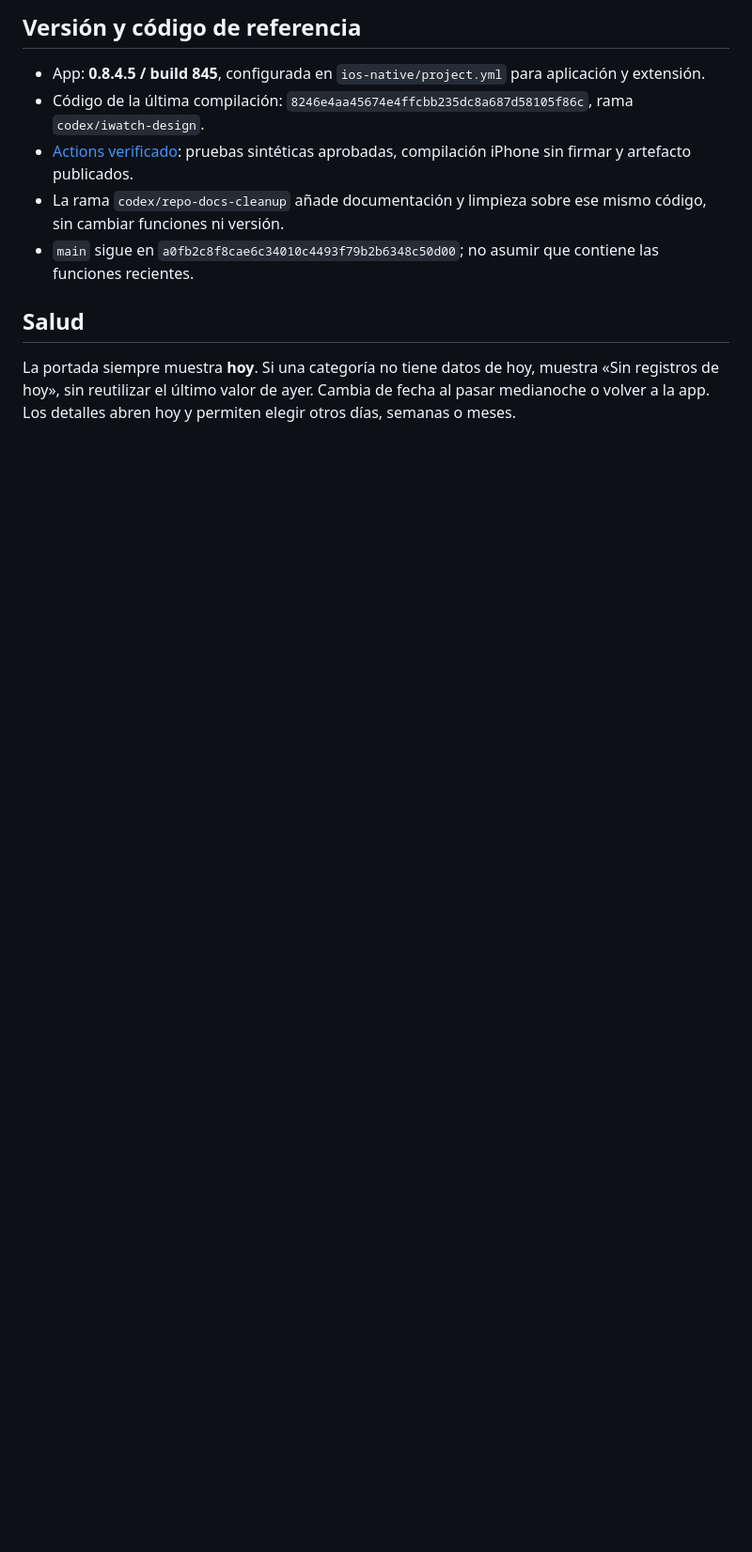
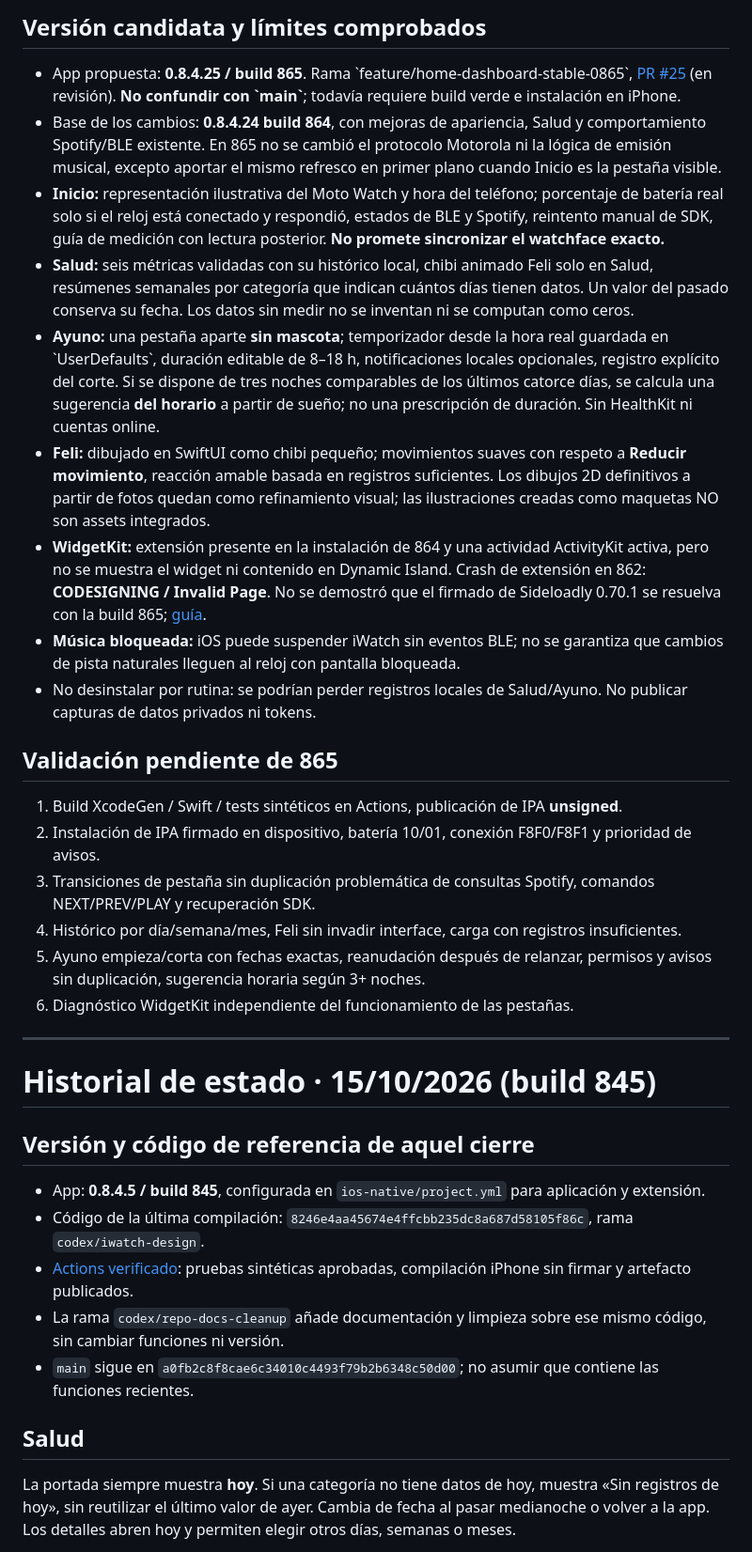
Before and after one commit to eliqs1213-spec/moto-watch-bridge, a Markdown page: docs/ESTADO_ACTUAL.md, the part around one of its changes. Shown at 94% size. GitHub-like rendering; blank space fills up the shorter version.

Commit message:
docs: document current 865 candidate, known limits and prior history

```diff
--- a/docs/ESTADO_ACTUAL.md
+++ b/docs/ESTADO_ACTUAL.md
@@ -2,5 +2,30 @@
 
-## Versión y código de referencia
+## Versión candidata y límites comprobados
+
+- App propuesta: **0.8.4.25 / build 865**. Rama \`feature/home-dashboard-stable-0865\`, [PR #25](https://github.com/eliqs1213-spec/moto-watch-bridge/pull/25) (en revisión). **No confundir con \`main\`**; todavía requiere build verde e instalación en iPhone.
+- Base de los cambios: **0.8.4.24 build 864**, con mejoras de apariencia, Salud y comportamiento Spotify/BLE existente. En 865 no se cambió el protocolo Motorola ni la lógica de emisión musical, excepto aportar el mismo refresco en primer plano cuando Inicio es la pestaña visible.
+- **Inicio:** representación ilustrativa del Moto Watch y hora del teléfono; porcentaje de batería real solo si el reloj está conectado y respondió, estados de BLE y Spotify, reintento manual de SDK, guía de medición con lectura posterior. **No promete sincronizar el watchface exacto.**
+- **Salud:** seis métricas validadas con su histórico local, chibi animado Feli solo en Salud, resúmenes semanales por categoría que indican cuántos días tienen datos. Un valor del pasado conserva su fecha. Los datos sin medir no se inventan ni se computan como ceros.
+- **Ayuno:** una pestaña aparte **sin mascota**; temporizador desde la hora real guardada en \`UserDefaults\`, duración editable de 8–18 h, notificaciones locales opcionales, registro explícito del corte. Si se dispone de tres noches comparables de los últimos catorce días, se calcula una sugerencia **del horario** a partir de sueño; no una prescripción de duración. Sin HealthKit ni cuentas online.
+- **Feli:** dibujado en SwiftUI como chibi pequeño; movimientos suaves con respeto a **Reducir movimiento**, reacción amable basada en registros suficientes. Los dibujos 2D definitivos a partir de fotos quedan como refinamiento visual; las ilustraciones creadas como maquetas NO son assets integrados.
+- **WidgetKit:** extensión presente en la instalación de 864 y una actividad ActivityKit activa, pero no se muestra el widget ni contenido en Dynamic Island. Crash de extensión en 862: **CODESIGNING / Invalid Page**. No se demostró que el firmado de Sideloadly 0.70.1 se resuelva con la build 865; [guía](PROBLEMAS_CONOCIDOS.md).
+- **Música bloqueada:** iOS puede suspender iWatch sin eventos BLE; no se garantiza que cambios de pista naturales lleguen al reloj con pantalla bloqueada.
+- No desinstalar por rutina: se podrían perder registros locales de Salud/Ayuno. No publicar capturas de datos privados ni tokens.
+
+## Validación pendiente de 865
+
+1. Build XcodeGen / Swift / tests sintéticos en Actions, publicación de IPA **unsigned**.
+2. Instalación de IPA firmado en dispositivo, batería 10/01, conexión F8F0/F8F1 y prioridad de avisos.
+3. Transiciones de pestaña sin duplicación problemática de consultas Spotify, comandos NEXT/PREV/PLAY y recuperación SDK.
+4. Histórico por día/semana/mes, Feli sin invadir interface, carga con registros insuficientes.
+5. Ayuno empieza/corta con fechas exactas, reanudación después de relanzar, permisos y avisos sin duplicación, sugerencia horaria según 3+ noches.
+6. Diagnóstico WidgetKit independiente del funcionamiento de las pestañas.
+
+---
+
+# Historial de estado · 15/10/2026 (build 845)
+
+## Versión y código de referencia de aquel cierre
 
 - App: **0.8.4.5 / build 845**, configurada en `ios-native/project.yml` para aplicación y extensión.
 - Código de la última compilación: `8246e4aa45674e4ffcbb235dc8a687d58105f86c`, rama `codex/iwatch-design`.
```
Also changed, not shown: other parts of docs/ESTADO_ACTUAL.md (+1 -1 lines).
